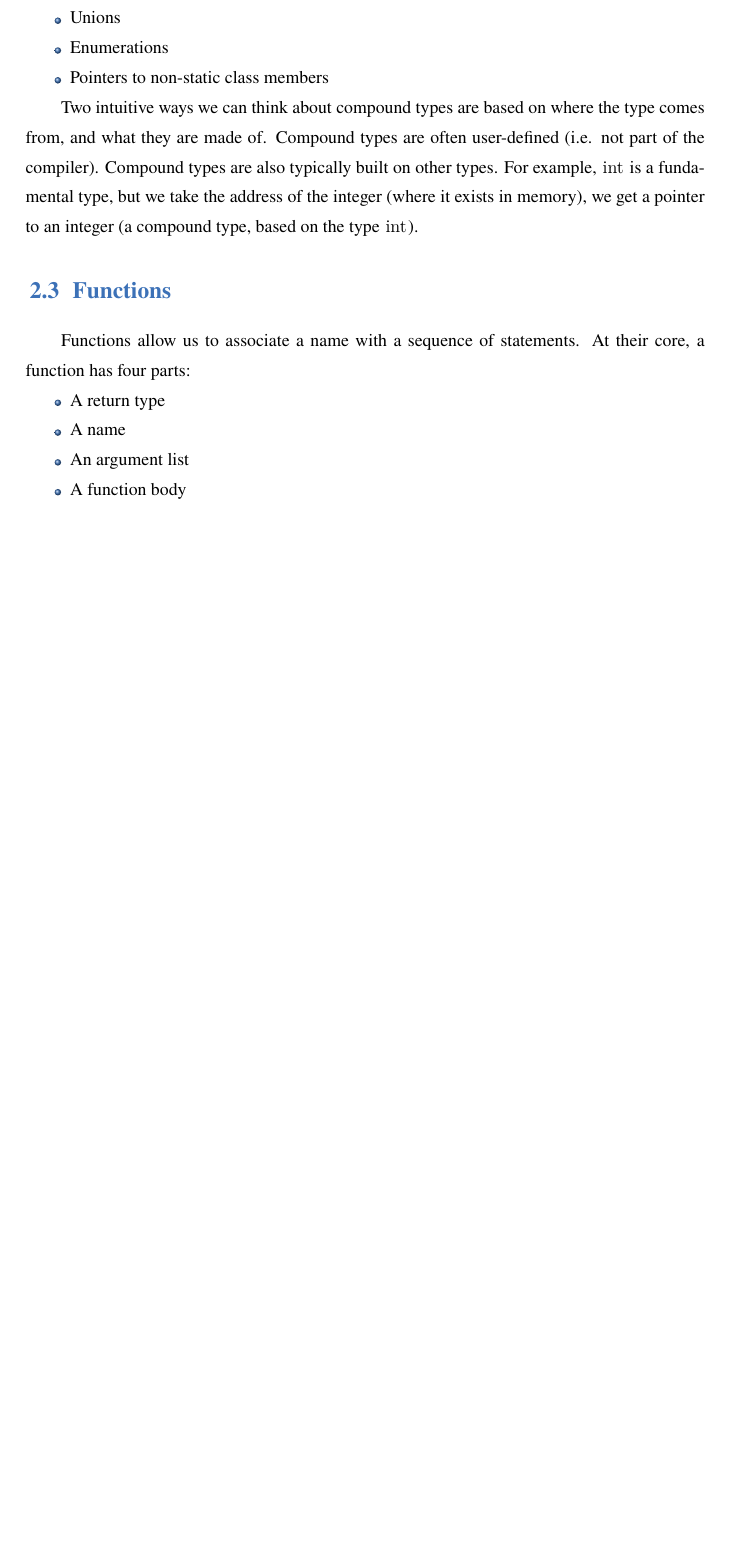
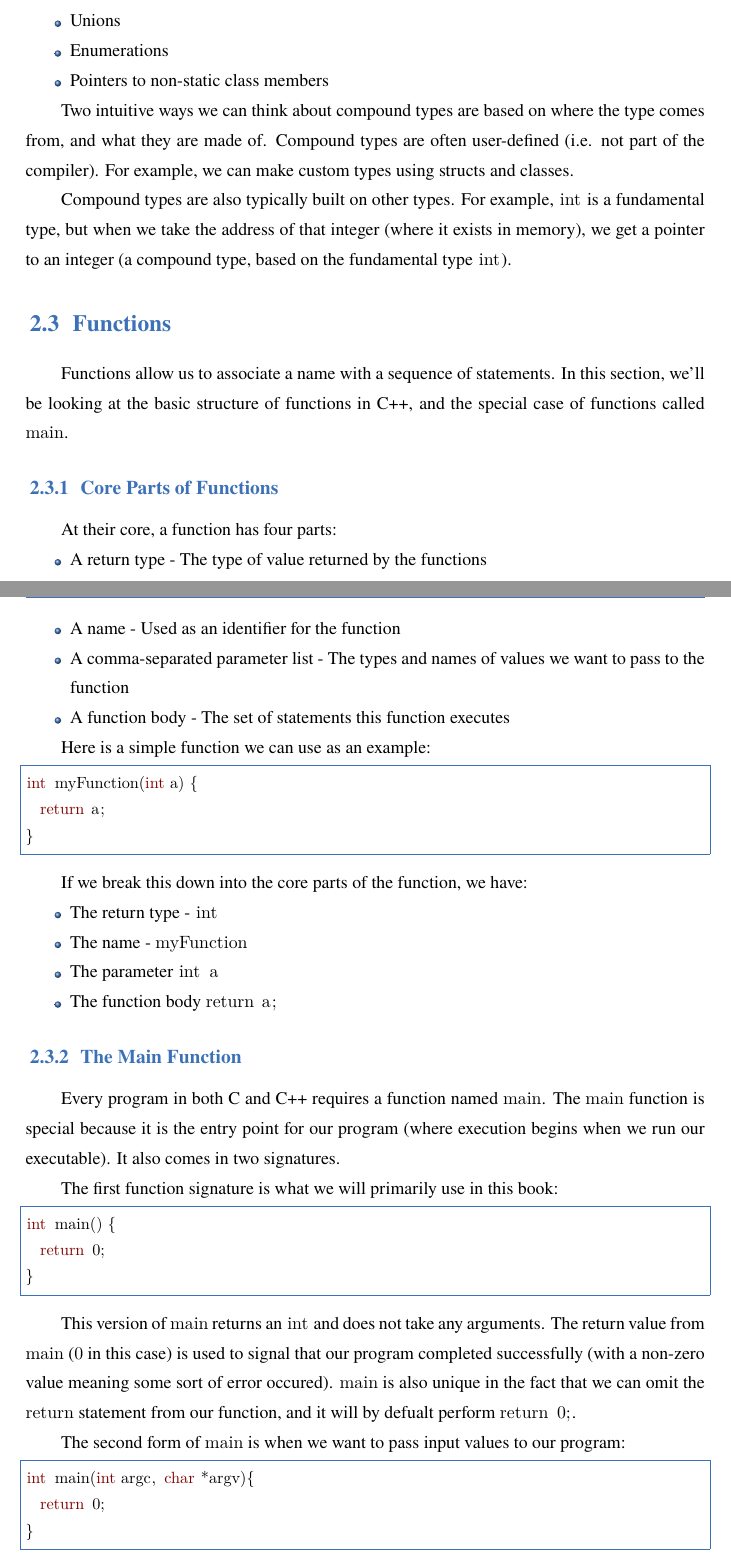
Before and after one commit to CoffeeBeforeArch/cpp_in_detail, a LaTeX thesis (book.tex): part of page 6 of 11 before the commit and two parts of pages 6 and 7 of 12 after it, the two joined at a grey line, cut so that both start at the same text, the shorter picture padded with empty space. Compiled offline with XeLaTeX; a missing font is replaced by an installed copy or a similar font.

Commit message:
flesh out opening section

```diff
--- a/book.tex
+++ b/book.tex
@@ -114,14 +114,60 @@ All types that are not categorized as fundamental are considered to be compound
   \item Pointers to non-static class members
 \end{itemize}
 
-Two intuitive ways we can think about compound types are based on where the type comes from, and what they are made of. Compound types are often user-defined (i.e. not part of the compiler). Compound types are also typically built on other types. For example, \lstinline{int} is a fundamental type, but we take the address of the integer (where it exists in memory), we get a pointer to an integer (a compound type, based on the type \lstinline{int}).
+Two intuitive ways we can think about compound types are based on where the type comes from, and what they are made of. Compound types are often user-defined (i.e. not part of the compiler). For example, we can make custom types using structs and classes.
+
+Compound types are also typically built on other types. For example, \lstinline{int} is a fundamental type, but when we take the address of that integer (where it exists in memory), we get a pointer to an integer (a compound type, based on the fundamental type \lstinline{int}).
 
 \section{Functions}
 
-Functions allow us to associate a name with a sequence of statements. At their core, a function has four parts:
+Functions allow us to associate a name with a sequence of statements. In this section, we'll be looking at the basic structure of functions in C++, and the special case of functions called \lstinline{main}.
+
+\subsection{Core Parts of Functions}
+
+At their core, a function has four parts:
 
 \begin{itemize}
-  \item A return type
-  \item A name
-  \item An argument list
-  \item A function body
+  \item A return type - The type of value returned by the functions
+  \item A name - Used as an identifier for the function
+  \item A comma-separated parameter list - The types and names of values we want to pass to the function
+  \item A function body - The set of statements this function executes
+\end{itemize}
+
+Here is a simple function we can use as an example:
+
+\begin{lstlisting}[language=C++]
+int myFunction(int a) {
+  return a;
+}
+\end{lstlisting}
+
+If we break this down into the core parts of the function, we have:
+
+\begin{itemize}
+  \item The return type - \lstinline{int}
+  \item The name - \lstinline{myFunction}
+  \item The parameter \lstinline{int a}
+  \item The function body \lstinline{return a;}
+\end{itemize}
+
+\subsection{The Main Function}
+
+Every program in both C and C++ requires a function named \lstinline{main}. The \lstinline{main} function is special because it is the entry point for our program (where execution begins when we run our executable). It also comes in two signatures.
+
+The first function signature is what we will primarily use in this book:
+
+\begin{lstlisting}[language=C++]
+int main() {
+  return 0;
+}
+\end{lstlisting}
+
+This version of \lstinline{main} returns an \lstinline{int} and does not take any arguments. The return value from \lstinline{main} (\lstinline{0} in this case) is used to signal that our program completed successfully (with a non-zero value meaning some sort of error occured). \lstinline{main} is also unique in the fact that we can omit the \lstinline{return} statement from our function, and it will by defualt perform \lstinline{return 0;}.
+
+The second form of \lstinline{main} is when we want to pass input values to our program:
+
+\begin{lstlisting}[language=C++]
+int main(int argc, char *argv){
+  return 0;
+}
+\end{lstlisting}
```
Also changed, not shown: book.tex (6 more changed lines).
